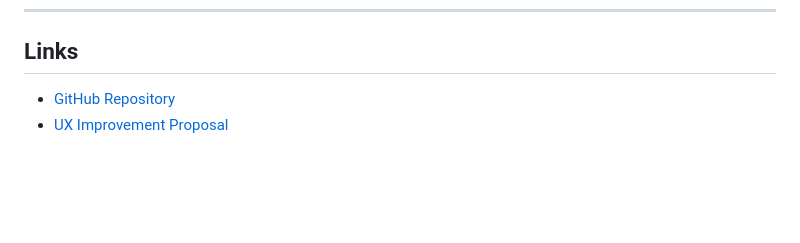
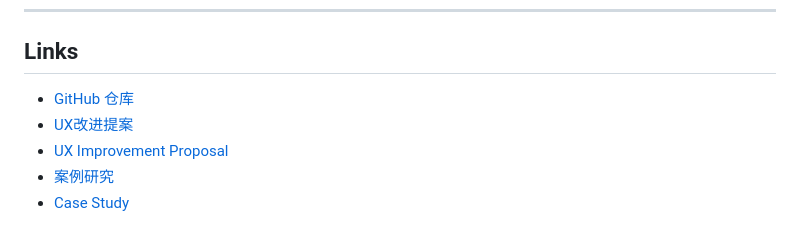
Before and after one commit to YANGxPM/btw-saver, a Markdown page: design/Case-Study.md, the part around the change. GitHub-like rendering; blank space fills up the shorter version.

Commit message:
Edit Case Study files

```diff
--- a/design/Case-Study.md
+++ b/design/Case-Study.md
@@ -145,5 +145,8 @@ This project started as a personal frustration and became a product case study i
 
 ## Links
 
-- [GitHub Repository](https://github.com/your-username/btw-saver)
-- [UX Improvement Proposal](./ux-proposal.md)
+- [GitHub 仓库](https://github.com/your-username/btw-saver)
+- [UX改进提案](./UX-Proposal_zh.md)
+- [UX Improvement Proposal](./UX-Proposal.md)
+- [案例研究](./Case-Study_zh.md)
+- [Case Study](./Case-Study.md)
```
Also changed, not shown: design/Case-Study_zh.md (renamed from design/Case-Study-zh.md, +4 -2 lines).
